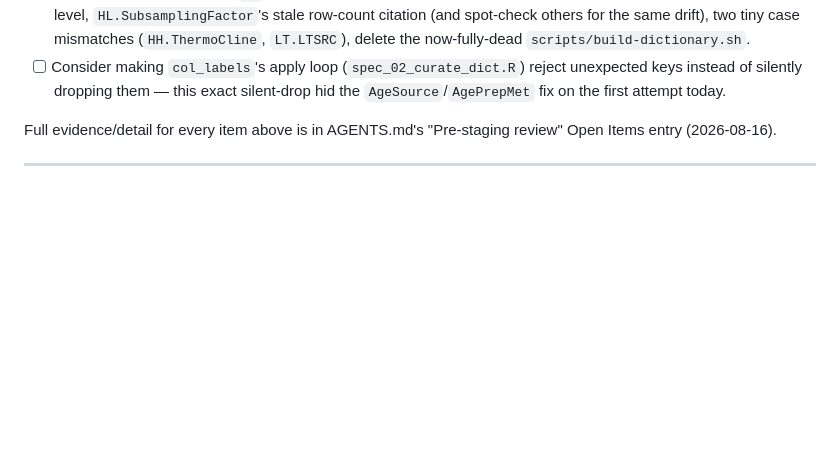
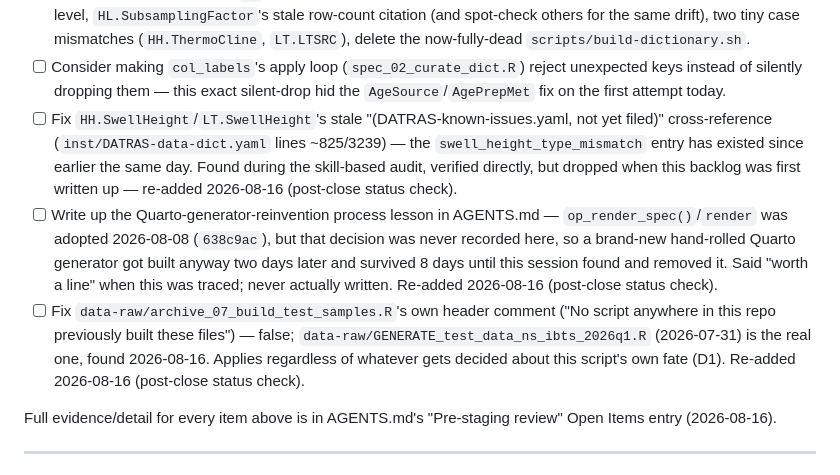
Before and after one commit to einarhjorleifsson/opus, a Markdown page: TODO.md, the part around the change. GitHub-like rendering; blank space fills up the shorter version.

Commit message:
Close out backlog tracking gaps found during a post-commit status check
Three items were investigated and reported to the user during today's
session but never actually written into TODO.md/AGENTS.md, so they'd
have been silently lost on resume: the swell_height_type_mismatch stale
"not yet filed" cross-reference, the Quarto-generator-reinvention
process lesson, and archive_07_build_test_samples.R's own false
provenance claim. All three re-added to TODO.md's backlog.

Co-Authored-By: Claude Sonnet 5 <noreply@anthropic.com>

```diff
--- a/TODO.md
+++ b/TODO.md
@@ -45,6 +45,9 @@ Surfaced by a three-part review (data-dict example alignment, skill-read/skill-c
 - [ ] Glossary: add `icesVocab`, `WSDL`, `WoRMS`/`AphiaID`, the internal rule codes (`M01`/`S24`/`D01`/`D04`), `CPUE`, `OSPAR`, `SeaDataNet` — all used repeatedly, never defined.
 - [ ] Minor cleanup pass: trailing `.0` on range values, flow-scalar vs. block-scalar inconsistency at the table/dataset level, `HL.SubsamplingFactor`'s stale row-count citation (and spot-check others for the same drift), two tiny case mismatches (`HH.ThermoCline`, `LT.LTSRC`), delete the now-fully-dead `scripts/build-dictionary.sh`.
 - [ ] Consider making `col_labels`'s apply loop (`spec_02_curate_dict.R`) reject unexpected keys instead of silently dropping them — this exact silent-drop hid the `AgeSource`/`AgePrepMet` fix on the first attempt today.
+- [ ] Fix `HH.SwellHeight`/`LT.SwellHeight`'s stale "(DATRAS-known-issues.yaml, not yet filed)" cross-reference (`inst/DATRAS-data-dict.yaml` lines ~825/3239) — the `swell_height_type_mismatch` entry has existed since earlier the same day. Found during the skill-based audit, verified directly, but dropped when this backlog was first written up — re-added 2026-08-16 (post-close status check).
+- [ ] Write up the Quarto-generator-reinvention process lesson in AGENTS.md — `op_render_spec()`/`render` was adopted 2026-08-08 (`638c9ac`), but that decision was never recorded here, so a brand-new hand-rolled Quarto generator got built anyway two days later and survived 8 days until this session found and removed it. Said "worth a line" when this was traced; never actually written. Re-added 2026-08-16 (post-close status check).
+- [ ] Fix `data-raw/archive_07_build_test_samples.R`'s own header comment ("No script anywhere in this repo previously built these files") — false; `data-raw/GENERATE_test_data_ns_ibts_2026q1.R` (2026-07-31) is the real one, found 2026-08-16. Applies regardless of whatever gets decided about this script's own fate (D1). Re-added 2026-08-16 (post-close status check).
 
 Full evidence/detail for every item above is in AGENTS.md's "Pre-staging review" Open Items entry (2026-08-16).
 
```
Also changed, not shown: AGENTS.md (+2 -0 lines).
